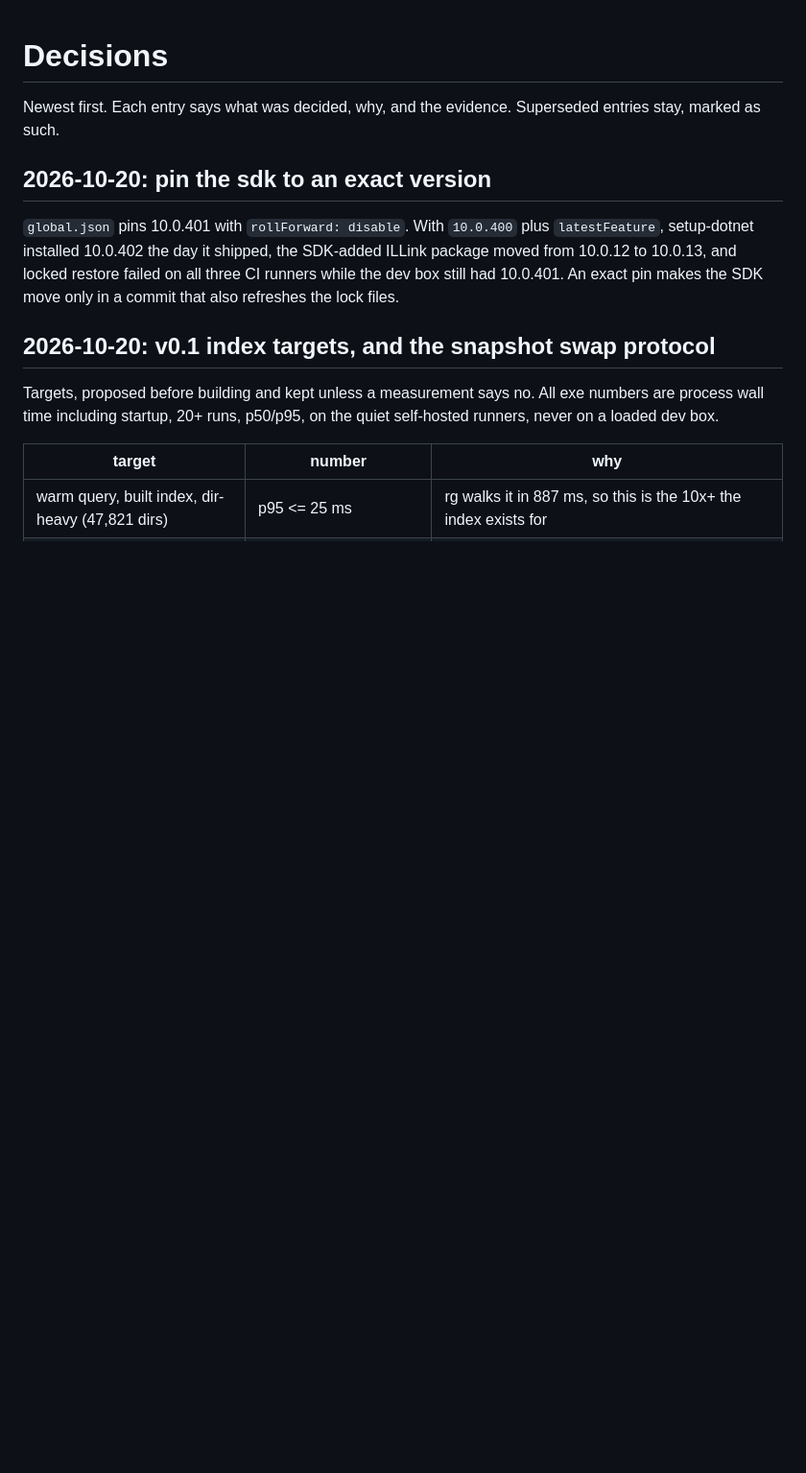
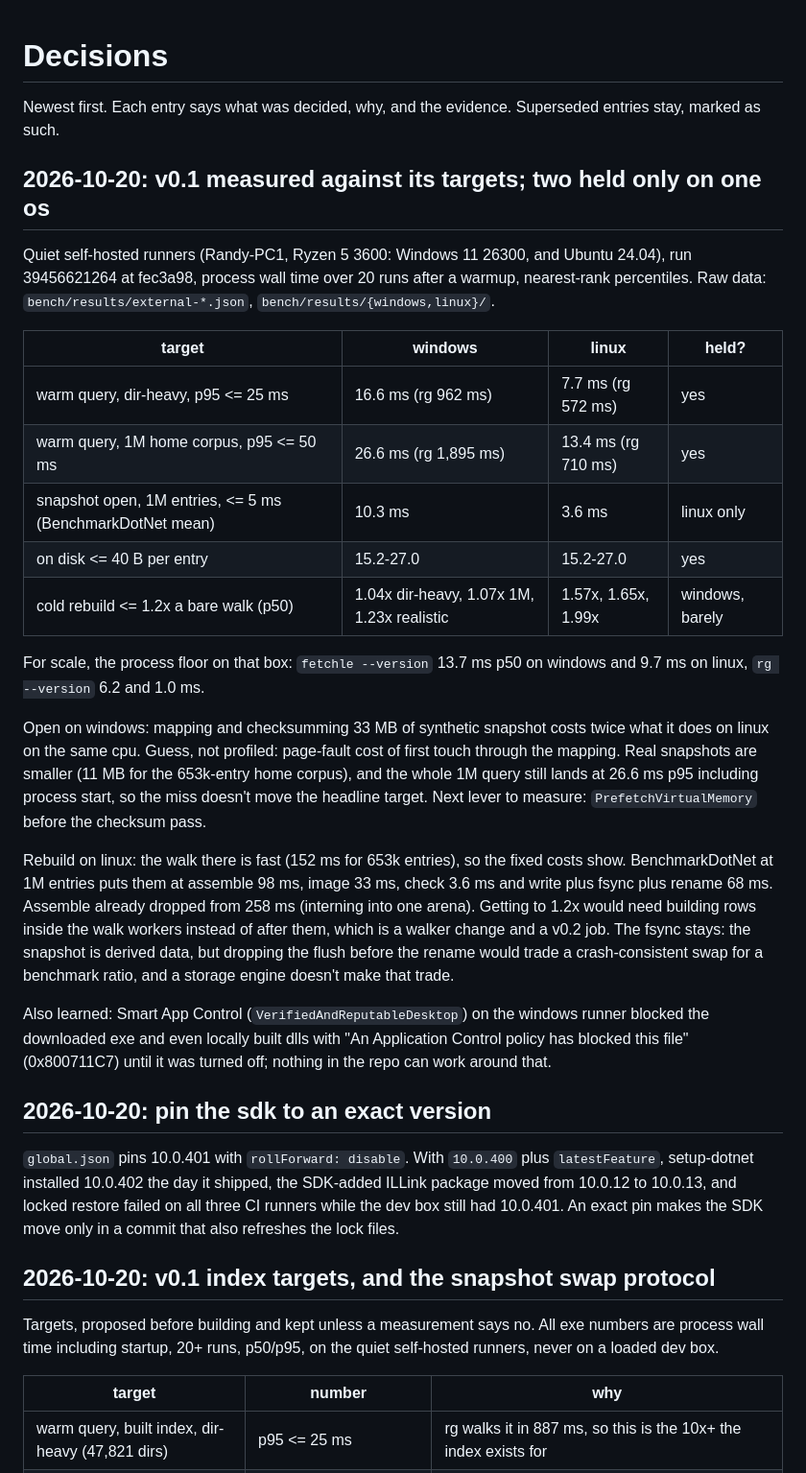
Before and after one commit to codywilliamson/fetchle, a Markdown page: docs/decisions.md, the part around the change. Shown at 96% size. GitHub-like rendering; blank space fills up the shorter version.

Commit message:
docs: record v0.1 targets against quiet-runner measurements

```diff
--- a/docs/decisions.md
+++ b/docs/decisions.md
@@ -1,6 +1,26 @@
 # Decisions
 
 Newest first. Each entry says what was decided, why, and the evidence. Superseded entries stay, marked as such.
+
+## 2026-10-20: v0.1 measured against its targets; two held only on one os
+
+Quiet self-hosted runners (Randy-PC1, Ryzen 5 3600: Windows 11 26300, and Ubuntu 24.04), run 39456621264 at fec3a98, process wall time over 20 runs after a warmup, nearest-rank percentiles. Raw data: `bench/results/external-*.json`, `bench/results/{windows,linux}/`.
+
+| target | windows | linux | held? |
+|---|---|---|---|
+| warm query, dir-heavy, p95 <= 25 ms | 16.6 ms (rg 962 ms) | 7.7 ms (rg 572 ms) | yes |
+| warm query, 1M home corpus, p95 <= 50 ms | 26.6 ms (rg 1,895 ms) | 13.4 ms (rg 710 ms) | yes |
+| snapshot open, 1M entries, <= 5 ms (BenchmarkDotNet mean) | 10.3 ms | 3.6 ms | linux only |
+| on disk <= 40 B per entry | 15.2-27.0 | 15.2-27.0 | yes |
+| cold rebuild <= 1.2x a bare walk (p50) | 1.04x dir-heavy, 1.07x 1M, 1.23x realistic | 1.57x, 1.65x, 1.99x | windows, barely |
+
+For scale, the process floor on that box: `fetchle --version` 13.7 ms p50 on windows and 9.7 ms on linux, `rg --version` 6.2 and 1.0 ms.
+
+Open on windows: mapping and checksumming 33 MB of synthetic snapshot costs twice what it does on linux on the same cpu. Guess, not profiled: page-fault cost of first touch through the mapping. Real snapshots are smaller (11 MB for the 653k-entry home corpus), and the whole 1M query still lands at 26.6 ms p95 including process start, so the miss doesn't move the headline target. Next lever to measure: `PrefetchVirtualMemory` before the checksum pass.
+
+Rebuild on linux: the walk there is fast (152 ms for 653k entries), so the fixed costs show. BenchmarkDotNet at 1M entries puts them at assemble 98 ms, image 33 ms, check 3.6 ms and write plus fsync plus rename 68 ms. Assemble already dropped from 258 ms (interning into one arena). Getting to 1.2x would need building rows inside the walk workers instead of after them, which is a walker change and a v0.2 job. The fsync stays: the snapshot is derived data, but dropping the flush before the rename would trade a crash-consistent swap for a benchmark ratio, and a storage engine doesn't make that trade.
+
+Also learned: Smart App Control (`VerifiedAndReputableDesktop`) on the windows runner blocked the downloaded exe and even locally built dlls with "An Application Control policy has blocked this file" (0x800711C7) until it was turned off; nothing in the repo can work around that.
 
 ## 2026-10-20: pin the sdk to an exact version
 
```
